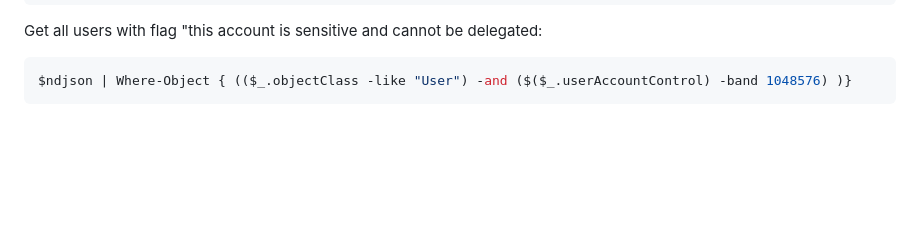
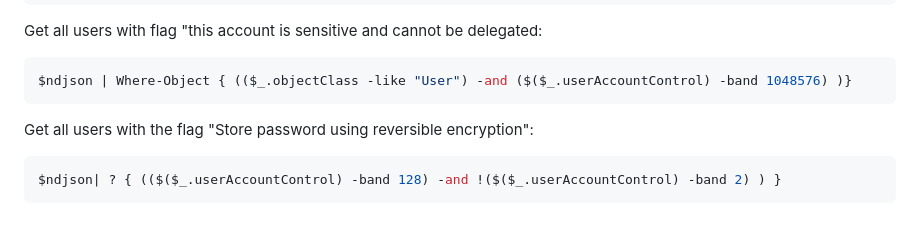
Before and after one commit to ville87/offsec, a Markdown page: Windows/ADExplorerSnapshot.md, the part around the change. Drawn GitHub-style; blank space fills up the shorter version.

````diff
--- a/Windows/ADExplorerSnapshot.md
+++ b/Windows/ADExplorerSnapshot.md
@@ -50,3 +50,7 @@ Get all users with flag "this account is sensitive and cannot be delegated:
 ```powershell
 $ndjson | Where-Object { (($_.objectClass -like "User") -and ($($_.userAccountControl) -band 1048576) )}
 ```
+Get all users with the flag "Store password using reversible encryption":
+```powershell
+$ndjson| ? { (($($_.userAccountControl) -band 128) -and !($($_.userAccountControl) -band 2) ) }
+```
````
